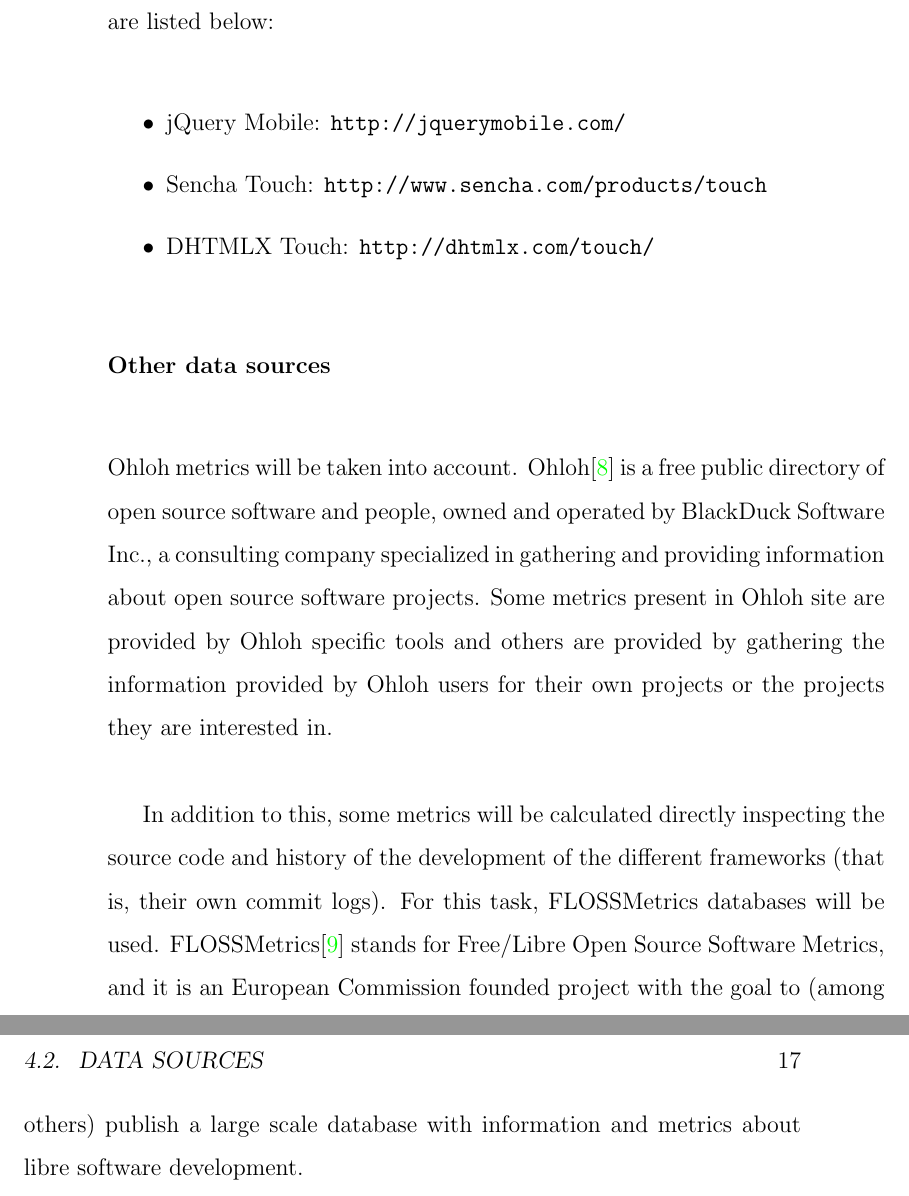
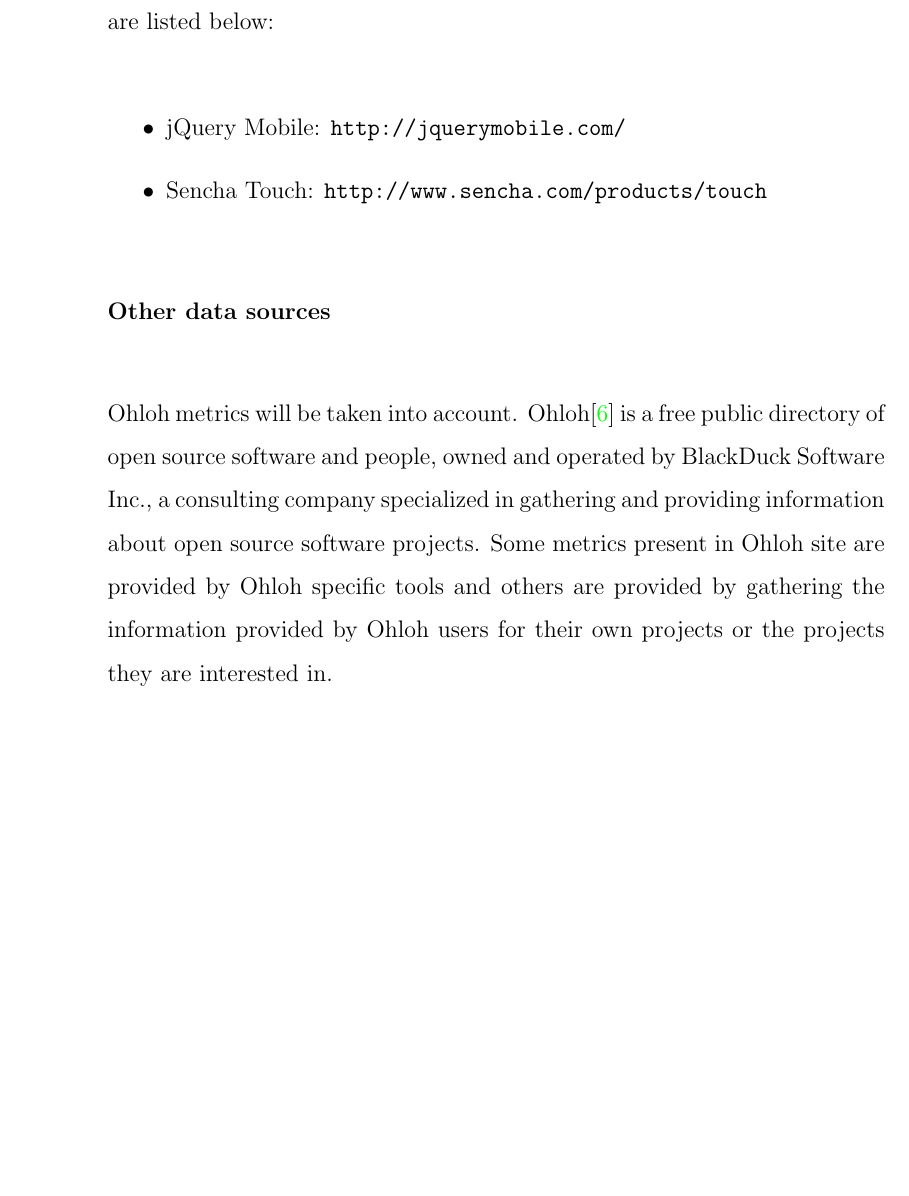
Before and after one commit to eparrillae/eparrillae-mswl-thesis, a LaTeX thesis (MasterThesis/thesis/memoria.tex): two parts of pages 16 and 17 of 30 before the commit and part of page 16 of 27 after it, the two joined at a grey line, cut so that both start at the same text, the shorter picture padded with empty space. Compiled offline with pdfLaTeX.

Commit message:
Removed DHTMLX references, the selected framworks are Sencha Touch and jQuery Mobile

```diff
--- a/MasterThesis/thesis/memoria.tex
+++ b/MasterThesis/thesis/memoria.tex
@@ -218,7 +217,6 @@ The official websites of the selected frameworks provide reliable information ab
 \begin{itemize}
  \item jQuery Mobile: \url{http://jquerymobile.com/}
  \item Sencha Touch: \url{http://www.sencha.com/products/touch}
- \item DHTMLX Touch: \url{http://dhtmlx.com/touch/}
 \end{itemize}
 
 \subsubsection{Other data sources}
@@ -230,11 +228,8 @@ site are provided by Ohloh specific tools and others are provided by gathering
 the information provided by Ohloh users for their own projects or the projects
 they are interested in.
 
-In addition to this, some metrics will be calculated directly inspecting the
-source code and history of the development of the different frameworks (that is, their own commit logs). For this task, FLOSSMetrics databases will be used.
-FLOSSMetrics\cite{FLOSSMetrics} stands for Free/Libre Open Source Software
-Metrics, and it is an European Commission founded project with the goal to
-(among others) publish a large scale database with information and metrics about libre software development.
+%% say here that other data sources we sudied in the master like FLOSSMetrics
+%are old and have no data on this
 
 %%%%%%%%%%%%%%%%%%%%%%%%%%%%%%%%%%%%%%
 
```
Also changed, not shown: MasterThesis/thesis/memoria.tex (19 more changed lines).
